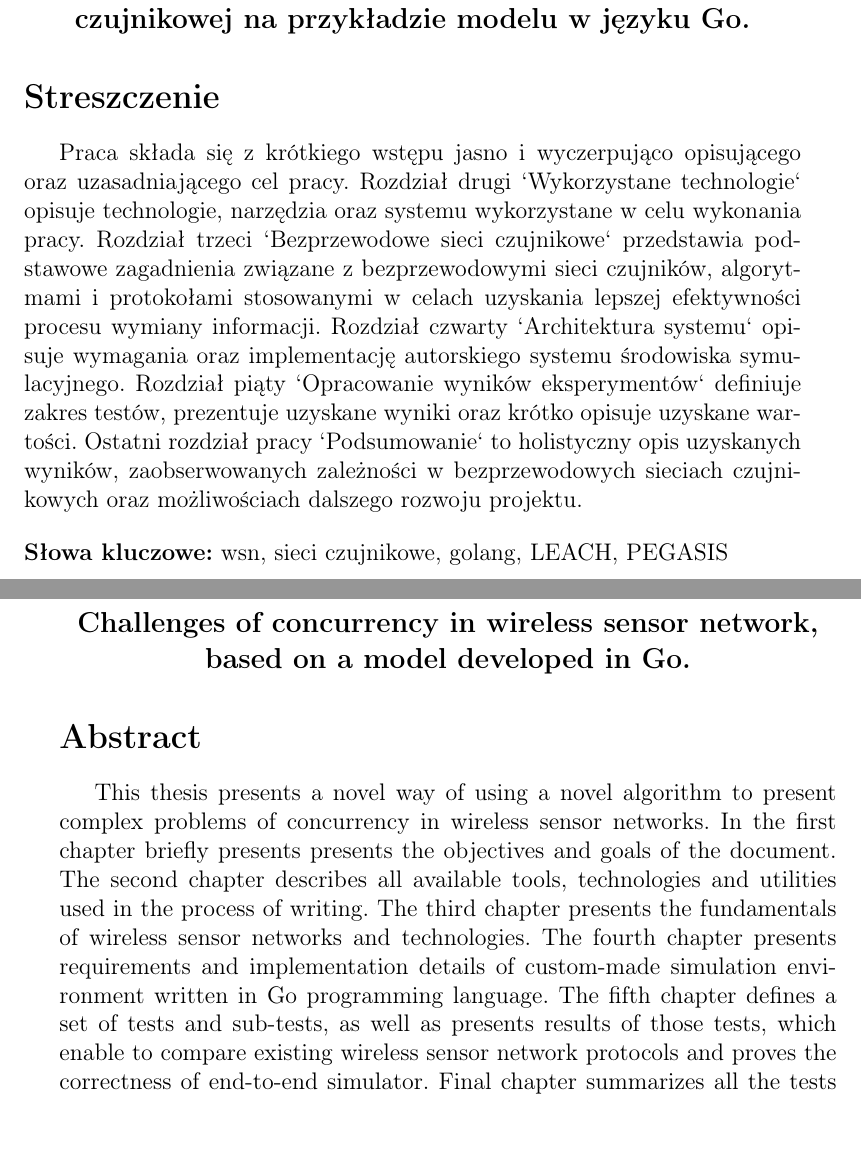
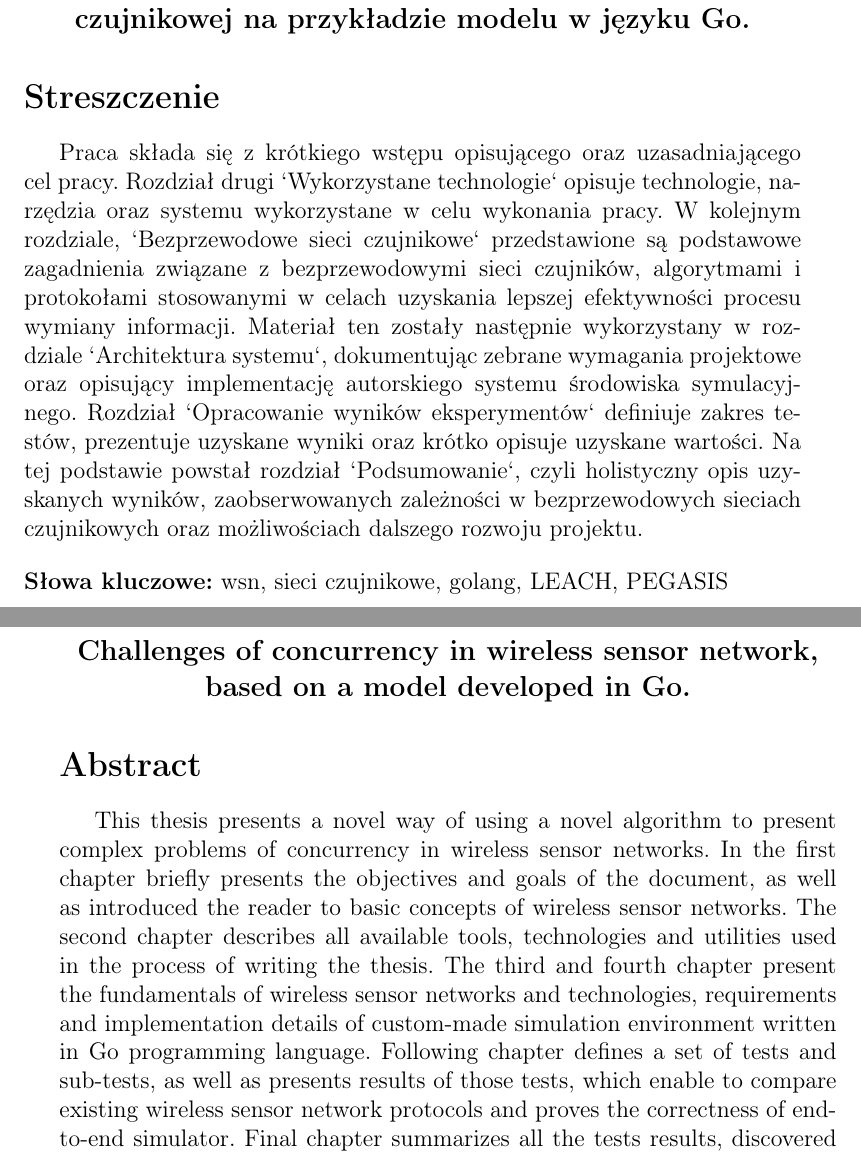
Before and after one commit to keadwen/msc_project, a LaTeX thesis (latex/praca_dyplomowa.tex, which reads latex/streszczenia.tex): two parts of pages 2 and 3 of 93, joined at a grey line, cut so that both start at the same text. Compiled offline with pdfLaTeX.

Commit message:
[msc][latex] Resolve comments in abstract

```diff
--- a/latex/streszczenia.tex
+++ b/latex/streszczenia.tex
@@ -5,18 +5,12 @@ Problemy współbieżności w algorytmach węzła sieci czujnikowej na przykład
 \end{center}
 
 \section*{Streszczenie}
-Praca składa się z krótkiego wstępu jasno i wyczerpująco opisującego oraz uzasadniającego cel pracy.
-% nie oceniamy pracy w streszczeniu, zwłaszcza w powyższy sposób. ("jasno i
-% wyczerpująco")
+Praca składa się z krótkiego wstępu opisującego oraz uzasadniającego cel pracy.
 Rozdział drugi `Wykorzystane technologie` opisuje technologie, narzędzia oraz systemu wykorzystane w celu wykonania pracy.
-Rozdział trzeci `Bezprzewodowe sieci czujnikowe` przedstawia podstawowe zagadnienia związane z bezprzewodowymi sieci czujników, algorytmami i protokołami
-stosowanymi w celach uzyskania lepszej efektywności procesu wymiany informacji.
-Rozdział czwarty `Architektura systemu` opisuje wymagania oraz implementację autorskiego systemu środowiska symulacyjnego.
-Rozdział piąty `Opracowanie wyników eksperymentów` definiuje zakres testów, prezentuje uzyskane wyniki oraz krótko opisuje uzyskane wartości.
-Ostatni rozdział pracy `Podsumowanie` to holistyczny opis uzyskanych wyników, zaobserwowanych zależności w bezprzewodowych sieciach czujnikowych oraz możliwościach dalszego rozwoju projektu.
-% Wyliczenie tego rodzaju ("Rozdział pierwszy... drugi... enty") nie jest
-% porywające. Trzeba trochę dodać kolorytu. "W kolejnym rozdziale", "Na tej
-% podsatwie powstał koleny rozdział opisujący to i tamto"
+W kolejnym rozdziale, `Bezprzewodowe sieci czujnikowe` przedstawione są podstawowe zagadnienia związane z bezprzewodowymi sieci czujników, algorytmami i protokołami stosowanymi w celach uzyskania lepszej efektywności procesu wymiany informacji.
+Materiał ten zostały następnie wykorzystany w rozdziale `Architektura systemu`, dokumentując zebrane wymagania projektowe oraz opisujący implementację autorskiego systemu środowiska symulacyjnego.
+Rozdział `Opracowanie wyników eksperymentów` definiuje zakres testów, prezentuje uzyskane wyniki oraz krótko opisuje uzyskane wartości.
+Na tej podstawie powstał rozdział `Podsumowanie`, czyli holistyczny opis uzyskanych wyników, zaobserwowanych zależności w bezprzewodowych sieciach czujnikowych oraz możliwościach dalszego rozwoju projektu.
 
 \bigskip
 {\noindent\bf Słowa kluczowe:} wsn, sieci czujnikowe, golang, LEACH, PEGASIS
@@ -31,11 +25,10 @@ Challenges of concurrency in wireless sensor network, based on a model developed
 
 \section*{Abstract}
 This thesis presents a novel way of using a novel algorithm to present complex problems of concurrency in wireless sensor networks.
-In the first chapter briefly presents presents the objectives and goals of the document.
-The second chapter describes all available tools, technologies and utilities used in the process of writing.
-The third chapter presents the fundamentals of wireless sensor networks and technologies.
-The fourth chapter presents requirements and implementation details of custom-made simulation environment written in Go programming language.
-The fifth chapter defines a set of tests and sub-tests, as well as presents results of those tests, which enable to compare existing wireless sensor network protocols
+In the first chapter briefly presents the objectives and goals of the document, as well as introduced the reader to basic concepts of wireless sensor networks.
+The second chapter describes all available tools, technologies and utilities used in the process of writing the thesis.
+The third and fourth chapter present the fundamentals of wireless sensor networks and technologies, requirements and implementation details of custom-made simulation environment written in Go programming language.
+Following chapter defines a set of tests and sub-tests, as well as presents results of those tests, which enable to compare existing wireless sensor network protocols
 and proves the correctness of end-to-end simulator.
 Final chapter summarizes all the tests results, discovered dependencies and points some new possibilities of further development of the simulator.
 
```
Also changed, not shown: latex/praca_dyplomowa.pdf, 2 other files.
